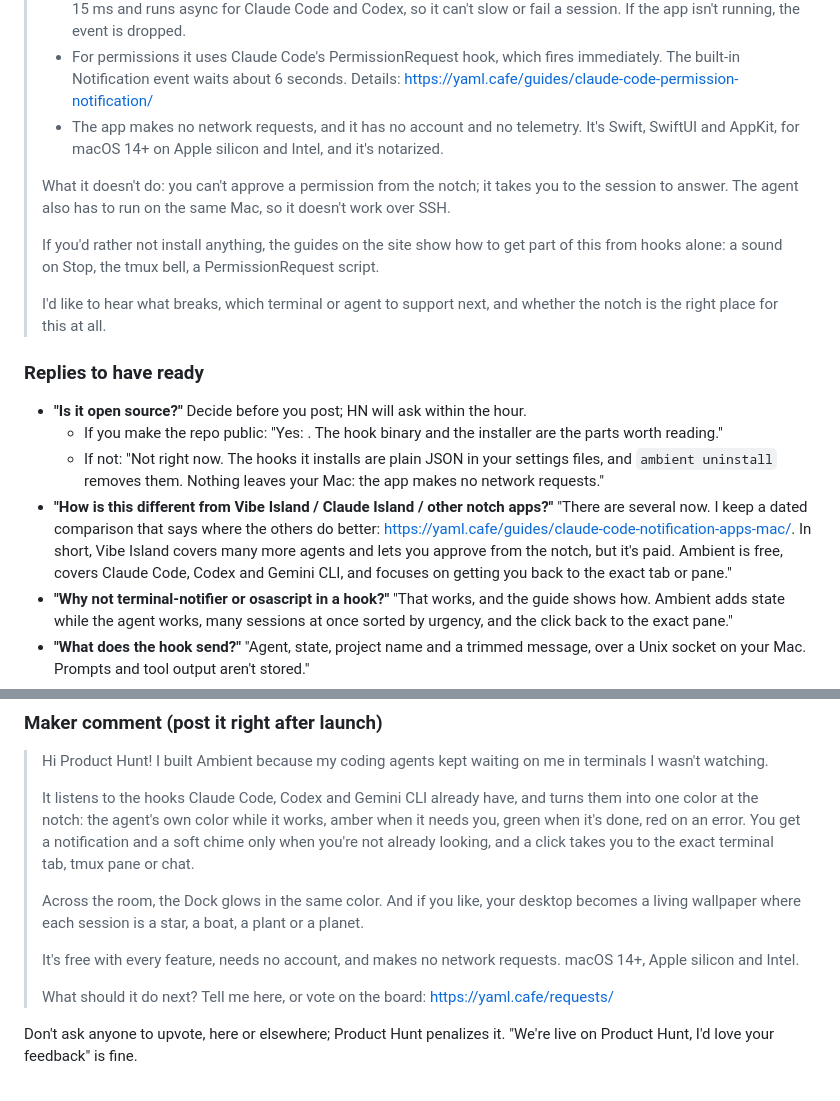
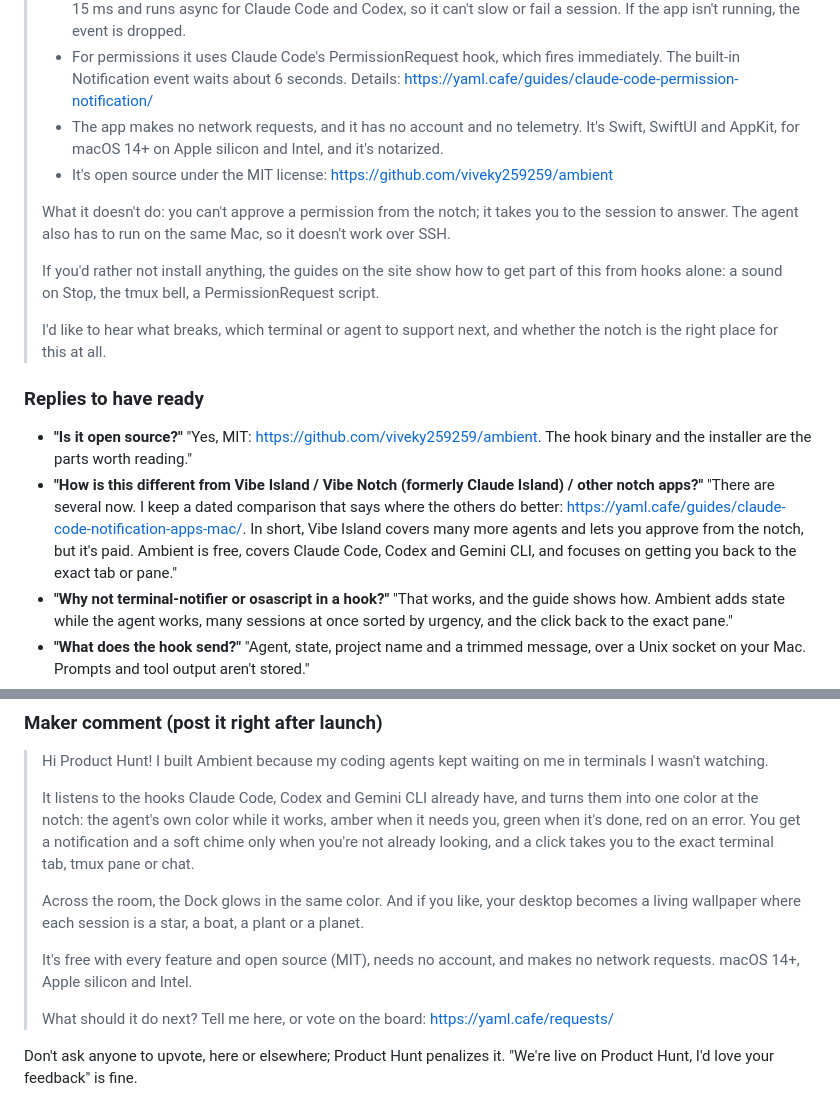
Before and after one commit to viveky259259/ambient, a Markdown page: docs/launch/hn-producthunt.md, 2 parts joined by grey strips. Rendered like a GitHub page.

```diff
--- a/docs/launch/hn-producthunt.md
+++ b/docs/launch/hn-producthunt.md
@@ -29,6 +29,7 @@ Leave the text box empty, since a submission with a URL shows no text. Post the
 > - Each hook runs a small native binary that sends one line over a Unix socket and always exits 0. It takes about 15 ms and runs async for Claude Code and Codex, so it can't slow or fail a session. If the app isn't running, the event is dropped.
 > - For permissions it uses Claude Code's PermissionRequest hook, which fires immediately. The built-in Notification event waits about 6 seconds. Details: https://yaml.cafe/guides/claude-code-permission-notification/
 > - The app makes no network requests, and it has no account and no telemetry. It's Swift, SwiftUI and AppKit, for macOS 14+ on Apple silicon and Intel, and it's notarized.
+> - It's open source under the MIT license: https://github.com/viveky259259/ambient
 >
 > What it doesn't do: you can't approve a permission from the notch; it takes you to the session to answer. The agent also has to run on the same Mac, so it doesn't work over SSH.
 >
@@ -38,10 +39,8 @@ Leave the text box empty, since a submission with a URL shows no text. Post the
 
 ### Replies to have ready
 
-- **"Is it open source?"** Decide before you post; HN will ask within the hour.
-  - If you make the repo public: "Yes: <repo link>. The hook binary and the installer are the parts worth reading."
-  - If not: "Not right now. The hooks it installs are plain JSON in your settings files, and `ambient uninstall` removes them. Nothing leaves your Mac: the app makes no network requests."
-- **"How is this different from Vibe Island / Claude Island / other notch apps?"** "There are several now. I keep a dated comparison that says where the others do better: https://yaml.cafe/guides/claude-code-notification-apps-mac/. In short, Vibe Island covers many more agents and lets you approve from the notch, but it's paid. Ambient is free, covers Claude Code, Codex and Gemini CLI, and focuses on getting you back to the exact tab or pane."
+- **"Is it open source?"** "Yes, MIT: https://github.com/viveky259259/ambient. The hook binary and the installer are the parts worth reading."
+- **"How is this different from Vibe Island / Vibe Notch (formerly Claude Island) / other notch apps?"** "There are several now. I keep a dated comparison that says where the others do better: https://yaml.cafe/guides/claude-code-notification-apps-mac/. In short, Vibe Island covers many more agents and lets you approve from the notch, but it's paid. Ambient is free, covers Claude Code, Codex and Gemini CLI, and focuses on getting you back to the exact tab or pane."
 - **"Why not terminal-notifier or osascript in a hook?"** "That works, and the guide shows how. Ambient adds state while the agent works, many sessions at once sorted by urgency, and the click back to the exact pane."
 - **"What does the hook send?"** "Agent, state, project name and a trimmed message, over a Unix socket on your Mac. Prompts and tool output aren't stored."
 - **"No notch?"** "On other displays the island sits at the top center of the menu bar."
@@ -86,7 +85,7 @@ Consider launching after the desktop pet ships. Product Hunt rewards things that
 >
 > Across the room, the Dock glows in the same color. And if you like, your desktop becomes a living wallpaper where each session is a star, a boat, a plant or a planet.
 >
-> It's free with every feature, needs no account, and makes no network requests. macOS 14+, Apple silicon and Intel.
+> It's free with every feature and open source (MIT), needs no account, and makes no network requests. macOS 14+, Apple silicon and Intel.
 >
 > What should it do next? Tell me here, or vote on the board: https://yaml.cafe/requests/
 
```
Also changed, not shown: docs/launch/directories.md (+12 -12 lines).
